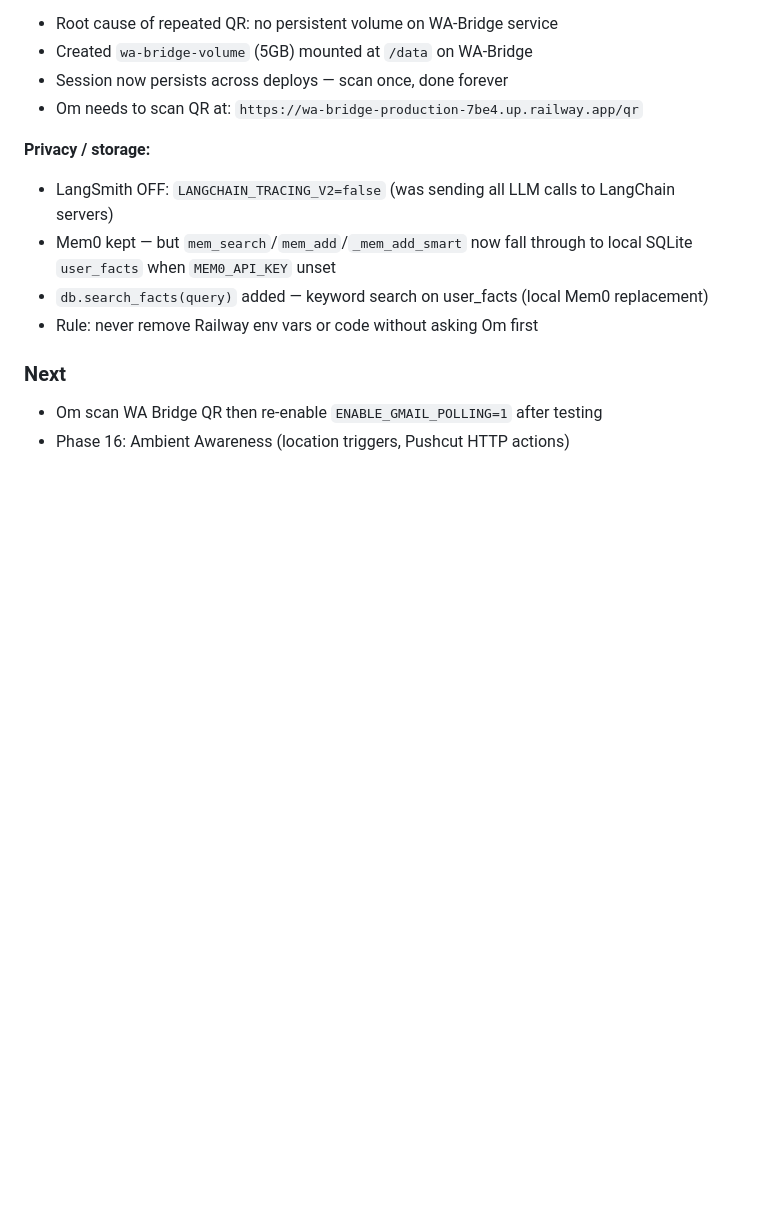
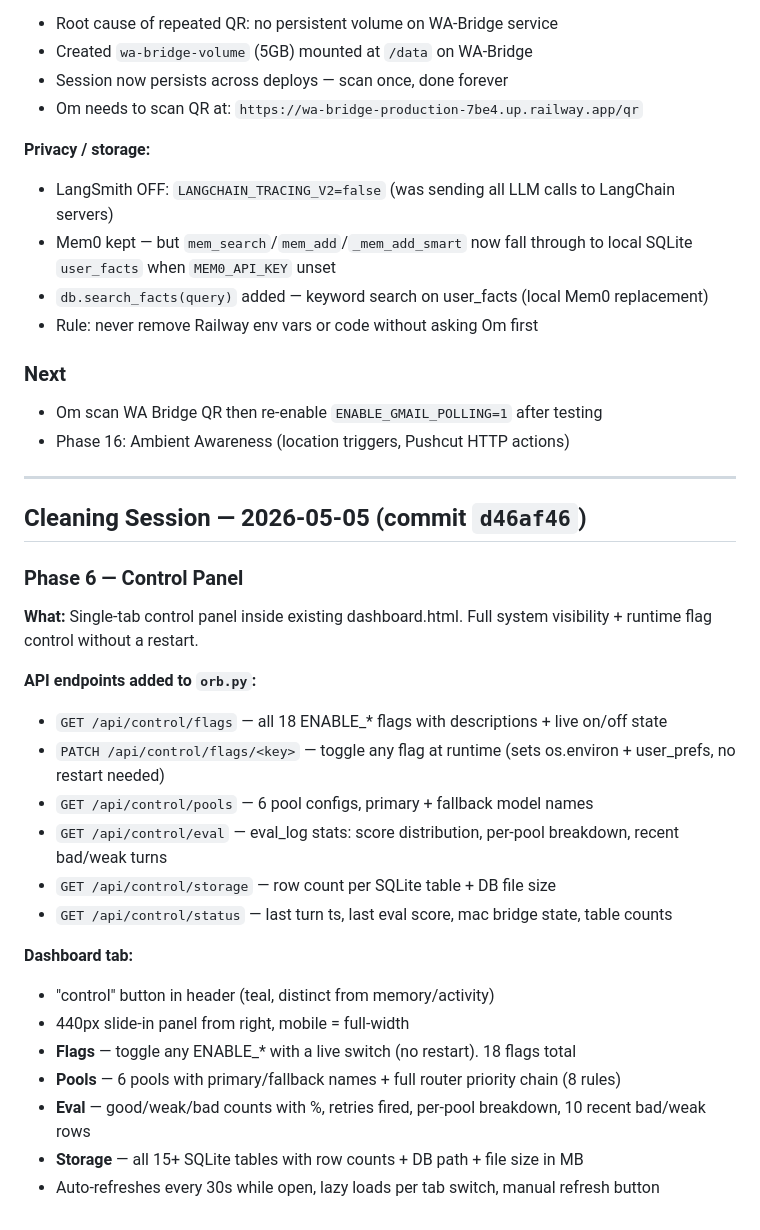
Before and after one commit to bhavya-analytics-ai/truman, a Markdown page: BUILD_LOG.md, the part around the change. GitHub-like rendering; blank space fills up the shorter version.

Commit message:
Update BUILD_LOG.md — Phase 6 control panel

```diff
--- a/BUILD_LOG.md
+++ b/BUILD_LOG.md
@@ -1608,3 +1608,29 @@ Beth birthday-planning brief delivered May 3 9am ET via Telegram. Phase 4 (load_
 
 - Om scan WA Bridge QR then re-enable `ENABLE_GMAIL_POLLING=1` after testing
 - Phase 16: Ambient Awareness (location triggers, Pushcut HTTP actions)
+
+
+---
+
+## Cleaning Session — 2026-05-05 (commit `d46af46`)
+
+### Phase 6 — Control Panel
+
+**What:** Single-tab control panel inside existing dashboard.html. Full system visibility + runtime flag control without a restart.
+
+**API endpoints added to `orb.py`:**
+- `GET /api/control/flags` — all 18 ENABLE_* flags with descriptions + live on/off state
+- `PATCH /api/control/flags/<key>` — toggle any flag at runtime (sets os.environ + user_prefs, no restart needed)
+- `GET /api/control/pools` — 6 pool configs, primary + fallback model names
+- `GET /api/control/eval` — eval_log stats: score distribution, per-pool breakdown, recent bad/weak turns
+- `GET /api/control/storage` — row count per SQLite table + DB file size
+- `GET /api/control/status` — last turn ts, last eval score, mac bridge state, table counts
+
+**Dashboard tab:**
+- "control" button in header (teal, distinct from memory/activity)
+- 440px slide-in panel from right, mobile = full-width
+- **Flags** — toggle any ENABLE_* with a live switch (no restart). 18 flags total
+- **Pools** — 6 pools with primary/fallback names + full router priority chain (8 rules)
+- **Eval** — good/weak/bad counts with %, retries fired, per-pool breakdown, 10 recent bad/weak rows
+- **Storage** — all 15+ SQLite tables with row counts + DB path + file size in MB
+- Auto-refreshes every 30s while open, lazy loads per tab switch, manual refresh button
```
